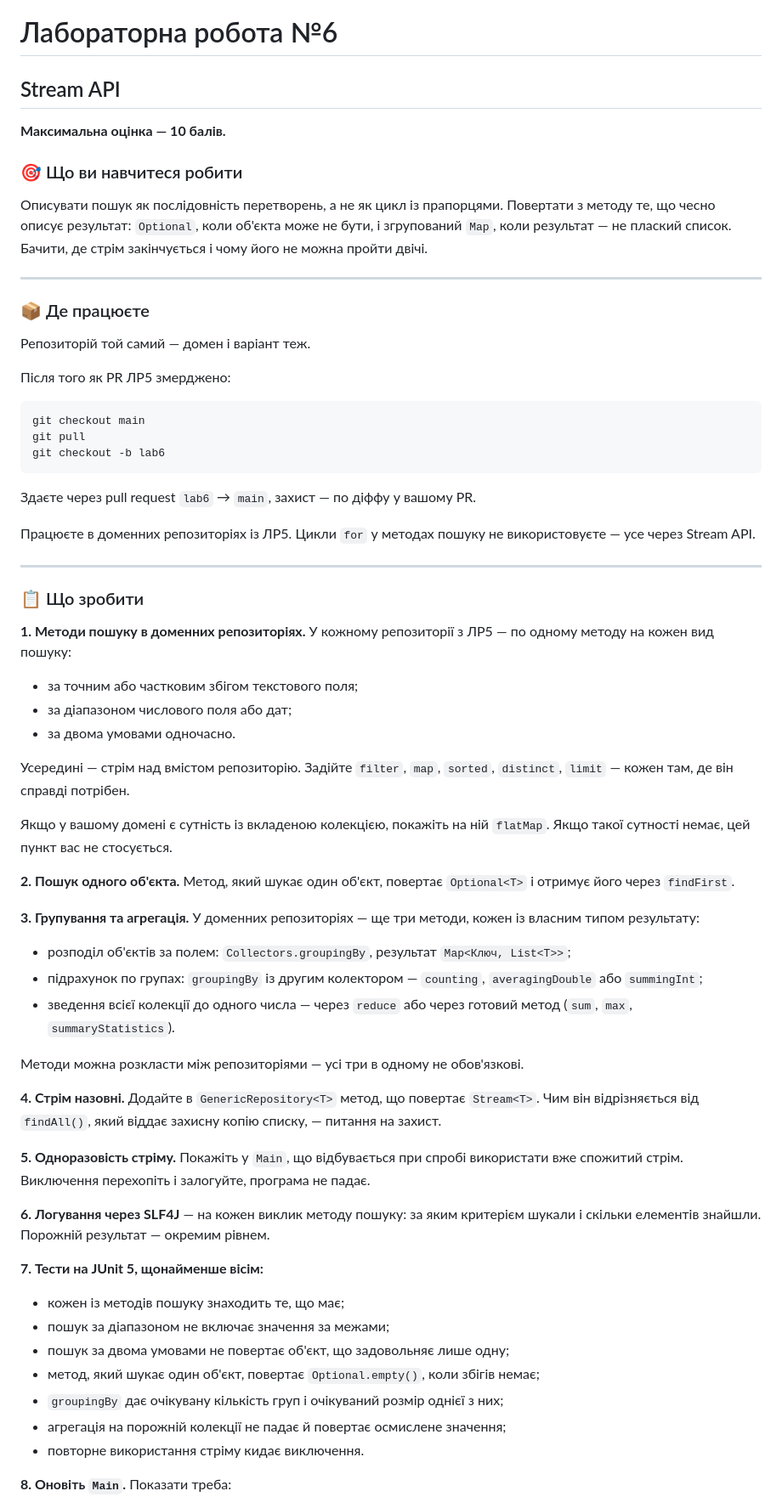
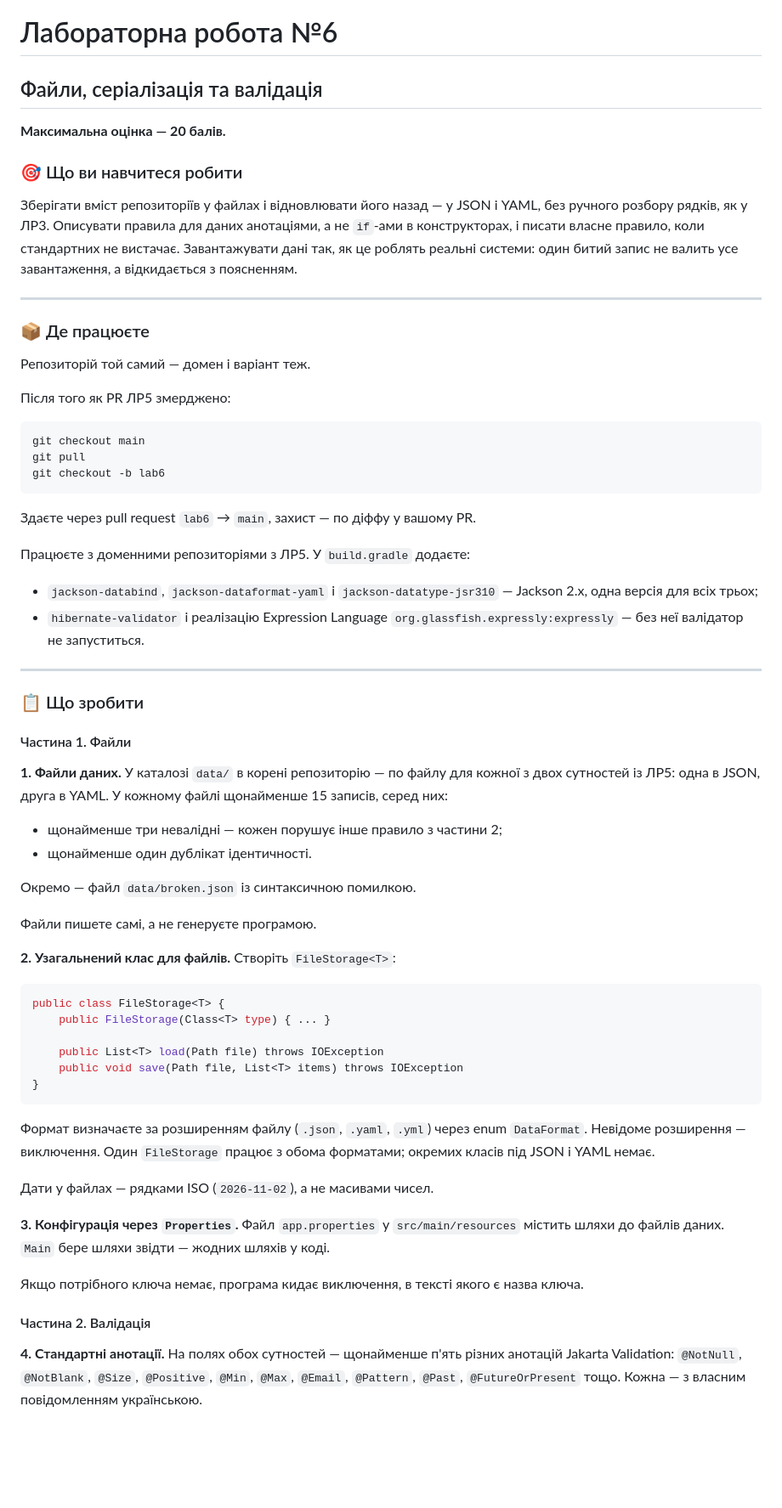
Before and after one commit to Java-Univer-2025/Java-Univer-2025.github.io, a Markdown page: lab-06/README.md, the part around one of its changes. Shown at 85% size. GitHub-like rendering; blank space fills up the shorter version.

Commit message:
Update README.md for lab 6

````diff
--- a/lab-06/README.md
+++ b/lab-06/README.md
@@ -1,11 +1,11 @@
 # Лабораторна робота №6
-## Stream API
+## Файли, серіалізація та валідація
 
-**Максимальна оцінка — 10 балів.**
+**Максимальна оцінка — 20 балів.**
 
 ### 🎯 Що ви навчитеся робити
 
-Описувати пошук як послідовність перетворень, а не як цикл із прапорцями. Повертати з методу те, що чесно описує результат: `Optional`, коли об'єкта може не бути, і згрупований `Map`, коли результат — не плаский список. Бачити, де стрім закінчується і чому його не можна пройти двічі.
+Зберігати вміст репозиторіїв у файлах і відновлювати його назад — у JSON і YAML, без ручного розбору рядків, як у ЛР3. Описувати правила для даних анотаціями, а не `if`-ами в конструкторах, і писати власне правило, коли стандартних не вистачає. Завантажувати дані так, як це роблять реальні системи: один битий запис не валить усе завантаження, а відкидається з поясненням.
 
 ---
 
@@ -23,47 +23,46 @@ git checkout -b lab6
 
 Здаєте через pull request `lab6` → `main`, захист — по діффу у вашому PR.
 
-Працюєте в доменних репозиторіях із ЛР5. Цикли `for` у методах пошуку не використовуєте — усе через Stream API.
+Працюєте з доменними репозиторіями з ЛР5. У `build.gradle` додаєте:
+
+- `jackson-databind`, `jackson-dataformat-yaml` і `jackson-datatype-jsr310` — Jackson 2.x, одна версія для всіх трьох;
+- `hibernate-validator` і реалізацію Expression Language `org.glassfish.expressly:expressly` — без неї валідатор не запуститься.
 
 ---
 
 ### 📋 Що зробити
 
-**1. Методи пошуку в доменних репозиторіях.** У кожному репозиторії з ЛР5 — по одному методу на кожен вид пошуку:
+#### Частина 1. Файли
 
-- за точним або частковим збігом текстового поля;
-- за діапазоном числового поля або дат;
-- за двома умовами одночасно.
+**1. Файли даних.** У каталозі `data/` в корені репозиторію — по файлу для кожної з двох сутностей із ЛР5: одна в JSON, друга в YAML. У кожному файлі щонайменше 15 записів, серед них:
 
-Усередині — стрім над вмістом репозиторію. Задійте `filter`, `map`, `sorted`, `distinct`, `limit` — кожен там, де він справді потрібен.
+- щонайменше три невалідні — кожен порушує інше правило з частини 2;
+- щонайменше один дублікат ідентичності.
 
-Якщо у вашому домені є сутність із вкладеною колекцією, покажіть на ній `flatMap`. Якщо такої сутності немає, цей пункт вас не стосується.
+Окремо — файл `data/broken.json` із синтаксичною помилкою.
 
-**2. Пошук одного об'єкта.** Метод, який шукає один об'єкт, повертає `Optional<T>` і отримує його через `findFirst`.
+Файли пишете самі, а не генеруєте програмою.
 
-**3. Групування та агрегація.** У доменних репозиторіях — ще три методи, кожен із власним типом результату:
+**2. Узагальнений клас для файлів.** Створіть `FileStorage<T>`:
 
-- розподіл об'єктів за полем: `Collectors.groupingBy`, результат `Map<Ключ, List<T>>`;
-- підрахунок по групах: `groupingBy` із другим колектором — `counting`, `averagingDouble` або `summingInt`;
-- зведення всієї колекції до одного числа — через `reduce` або через готовий метод (`sum`, `max`, `summaryStatistics`).
+```java
+public class FileStorage<T> {
+    public FileStorage(Class<T> type) { ... }
 
-Методи можна розкласти між репозиторіями — усі три в одному не обов'язкові.
+    public List<T> load(Path file) throws IOException
+    public void save(Path file, List<T> items) throws IOException
+}
+```
 
-**4. Стрім назовні.** Додайте в `GenericRepository<T>` метод, що повертає `Stream<T>`. Чим він відрізняється від `findAll()`, який віддає захисну копію списку, — питання на захист.
+Формат визначаєте за розширенням файлу (`.json`, `.yaml`, `.yml`) через enum `DataFormat`. Невідоме розширення — виключення. Один `FileStorage` працює з обома форматами; окремих класів під JSON і YAML немає.
 
-**5. Одноразовість стріму.** Покажіть у `Main`, що відбувається при спробі використати вже спожитий стрім. Виключення перехопіть і залогуйте, програма не падає.
+Дати у файлах — рядками ISO (`2026-11-02`), а не масивами чисел.
 
-**6. Логування через SLF4J** — на кожен виклик методу пошуку: за яким критерієм шукали і скільки елементів знайшли. Порожній результат — окремим рівнем.
+**3. Конфігурація через `Properties`.** Файл `app.properties` у `src/main/resources` містить шляхи до файлів даних. `Main` бере шляхи звідти — жодних шляхів у коді.
 
-**7. Тести на JUnit 5, щонайменше вісім:**
+Якщо потрібного ключа немає, програма кидає виключення, в тексті якого є назва ключа.
 
-- кожен із методів пошуку знаходить те, що має;
-- пошук за діапазоном не включає значення за межами;
-- пошук за двома умовами не повертає об'єкт, що задовольняє лише одну;
-- метод, який шукає один об'єкт, повертає `Optional.empty()`, коли збігів немає;
-- `groupingBy` дає очікувану кількість груп і очікуваний розмір однієї з них;
-- агрегація на порожній колекції не падає й повертає осмислене значення;
-- повторне використання стріму кидає виключення.
+#### Частина 2. Валідація
 
-**8. Оновіть `Main`.** Показати треба:
+**4. Стандартні анотації.** На полях обох сутностей — щонайменше п'ять різних анотацій Jakarta Validation: `@NotNull`, `@NotBlank`, `@Size`, `@Positive`, `@Min`, `@Max`, `@Email`, `@Pattern`, `@Past`, `@FutureOrPresent` тощо. Кожна — з власним повідомленням українською.
 
````
Also changed, not shown: other parts of lab-06/README.md (+53 -20 lines).
